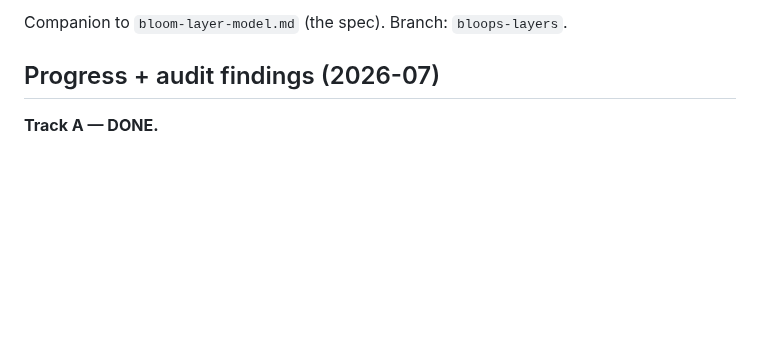
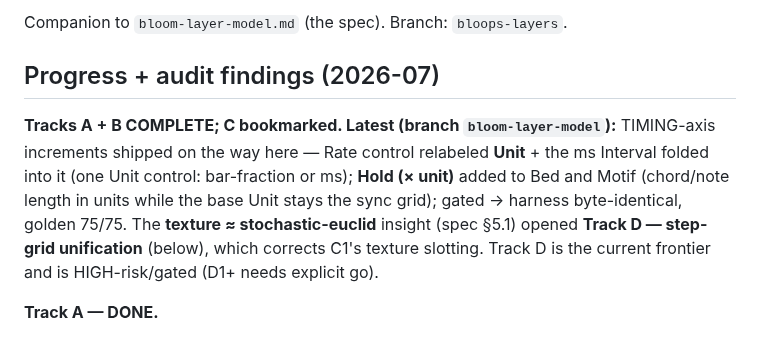
Before and after one commit to mikebluz/gdrive-player-ai, a Markdown page: docs/bloom-layer-plan.md, the part around one of its changes. GitHub-like rendering; blank space fills up the shorter version.

```diff
--- a/docs/bloom-layer-plan.md
+++ b/docs/bloom-layer-plan.md
@@ -3,6 +3,14 @@
 Companion to `bloom-layer-model.md` (the spec). Branch: `bloops-layers`.
 
 ## Progress + audit findings (2026-07)
+
+**Tracks A + B COMPLETE; C bookmarked. Latest (branch `bloom-layer-model`):** TIMING-axis
+increments shipped on the way here — Rate control relabeled **Unit** + the ms Interval
+folded into it (one Unit control: bar-fraction or ms); **Hold (× unit)** added to Bed and
+Motif (chord/note length in units while the base Unit stays the sync grid); gated → harness
+byte-identical, golden 75/75. The **texture ≈ stochastic-euclid** insight (spec §5.1) opened
+**Track D — step-grid unification** (below), which corrects C1's texture slotting. Track D
+is the current frontier and is HIGH-risk/gated (D1+ needs explicit go).
 
 **Track A — DONE.**
 - A1 slice 1 (`5612158`): dropped the Voice/Gen axis-swap pickers from the layer
```
Also changed, not shown: other parts of docs/bloom-layer-plan.md (+40 -0 lines).
